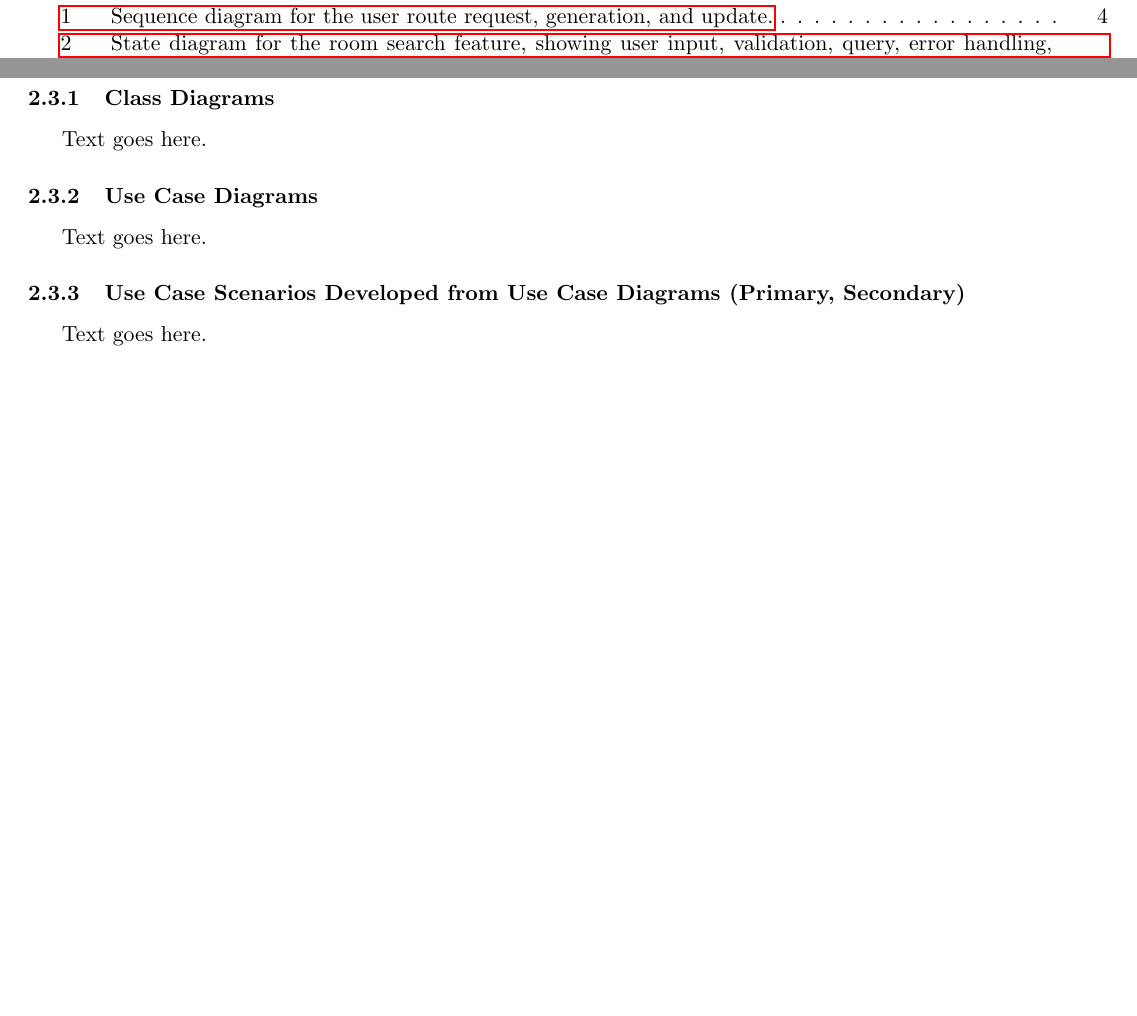
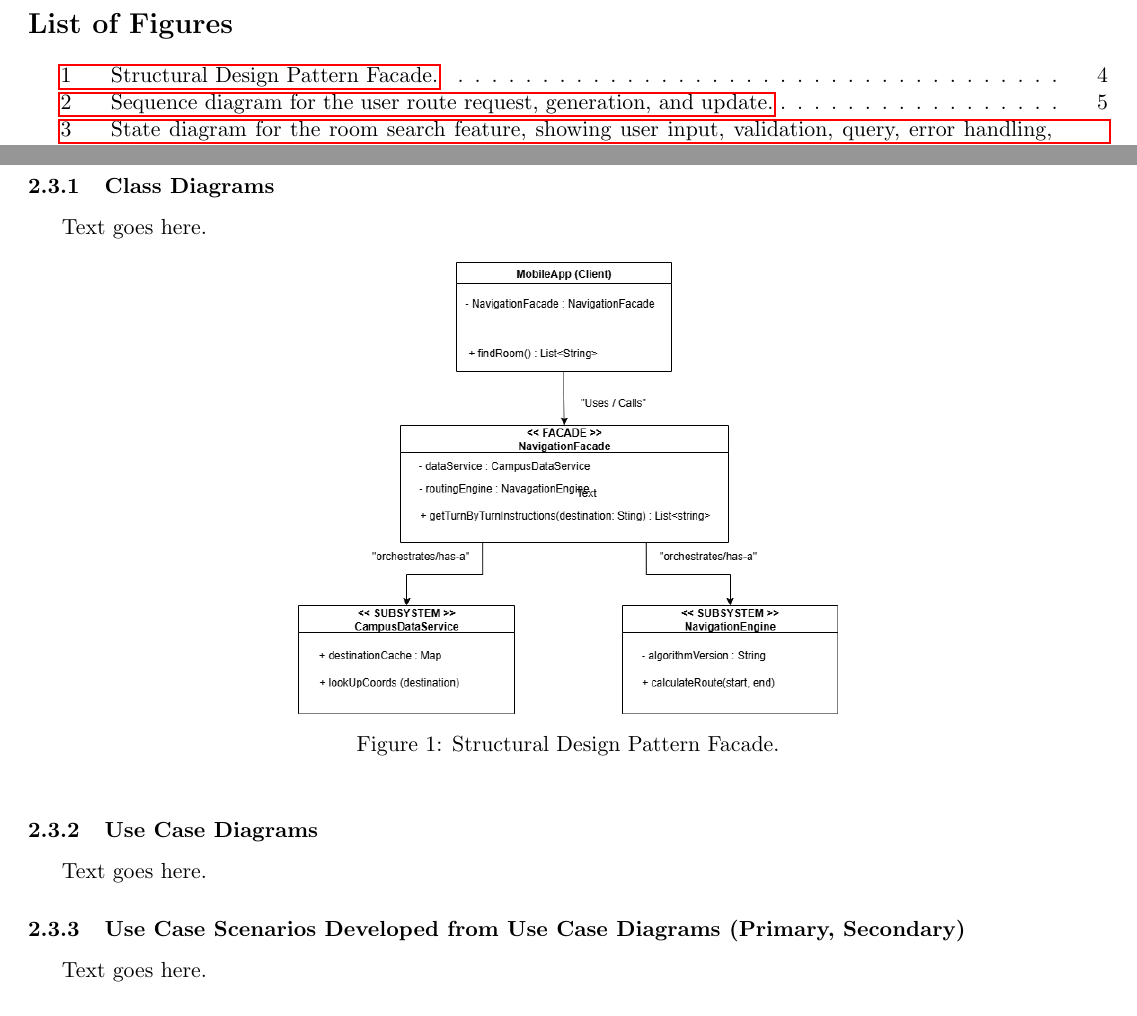
Before and after one commit to kadenhunt/TopperNav, a LaTeX document (docs/Organization___Technical_docs/Technical Documentation.tex): two parts of pages 4 and 8 of 13, joined at a grey line, cut at the place of the change, the shorter picture padded with empty space. Compiled offline with pdfLaTeX.

Commit message:
added facade desgin pattern to class diagrams

```diff
--- a/docs/Organization___Technical_docs/Technical Documentation.tex
+++ b/docs/Organization___Technical_docs/Technical Documentation.tex
@@ -320,12 +320,12 @@ Text goes here.
 Text goes here.
 
 %uncomment the section below when you're ready to insert an image
-%\begin{figure}[h!]
-%    \centering
-%    \includegraphics[width=1\textwidth]{images/class_diagram.png}
-%    \caption{Description of the image here.}
-%    \label{class_diagram}
-%\end{figure}
+\begin{figure}[h!]
+    \centering
+    \includegraphics[width=0.5\textwidth]{images/Facade Design Pattern.drawio.png}
+    \caption{Structural Design Pattern Facade.}
+    \label{class_diagram}
+\end{figure}
 
 
 \subsubsection{Use Case Diagrams}
```
Also changed, not shown: docs/Organization___Technical_docs/Technical Documentation.pdf, docs/Organization___Technical_docs/images/Facade Design Pattern.drawio.png (added), 5 other files.
